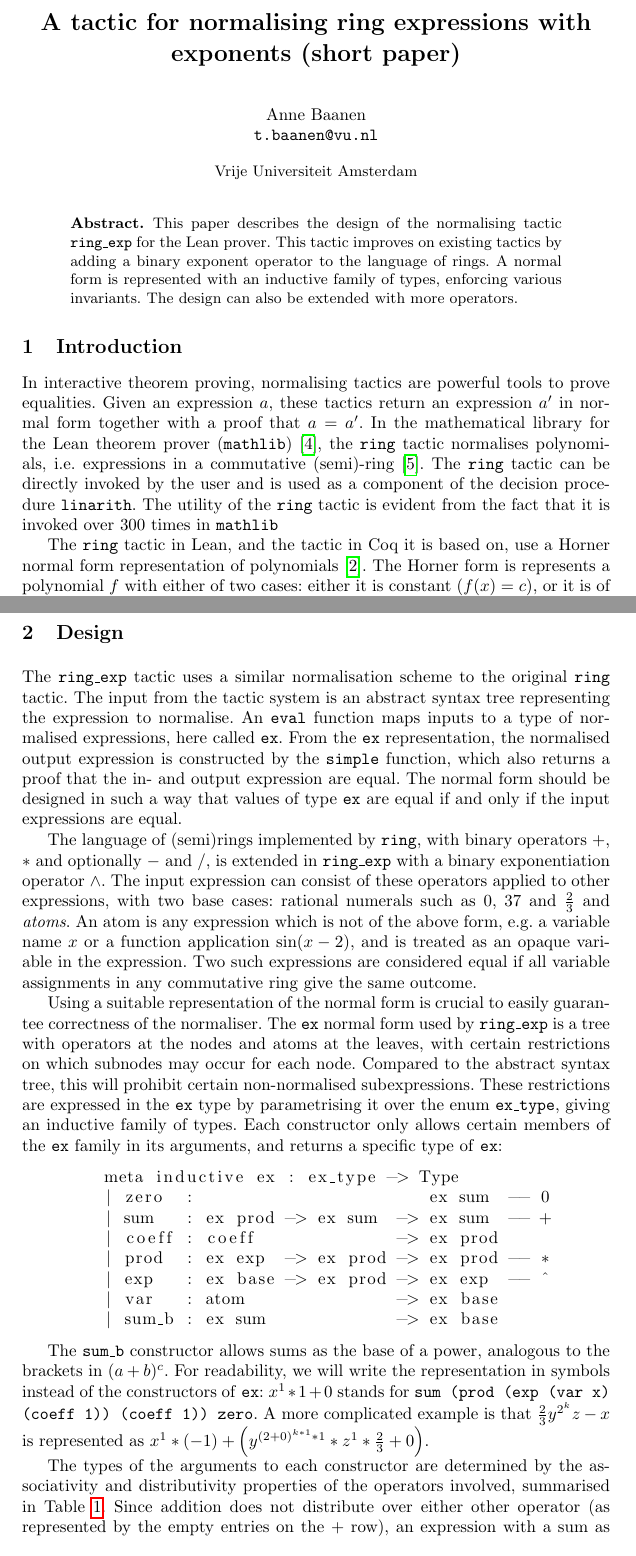
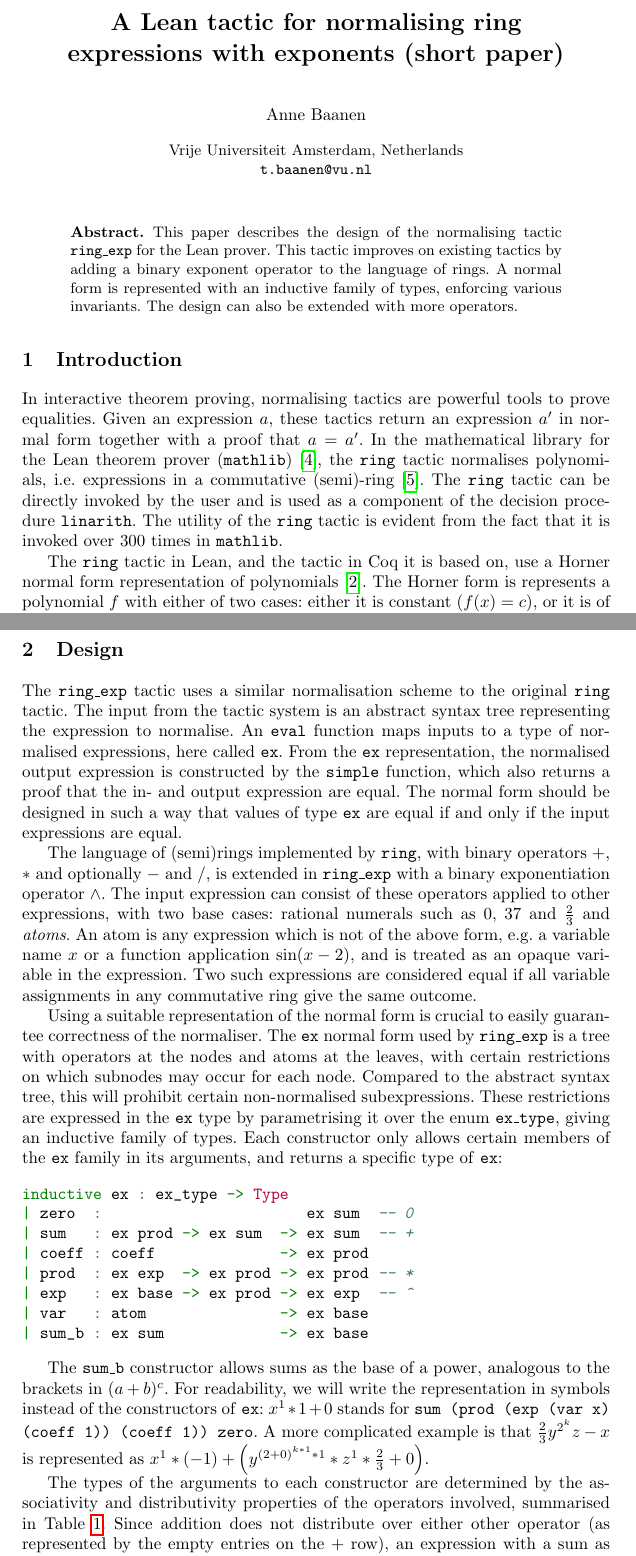
Before and after one commit to lean-forward/ring_exp, a LaTeX thesis (ring_exp_paper.tex): two parts of pages 1 and 2 of 6, joined at a grey line, cut so that both start at the same text. Compiled offline with pdfLaTeX.

Commit message:
Fix stylistic issues

```diff
--- a/ring_exp_paper.tex
+++ b/ring_exp_paper.tex
@@ -17,3 +17,8 @@
+\title{A Lean tactic for normalising ring\\ expressions with exponents (short paper)}
+\titlerunning{A Lean tactic for normalising ring expressions with exponents}
+\author{Anne Baanen}
+\authorrunning{T. Baanen}
+\institute{Vrije Universiteit Amsterdam, Netherlands\\\email{t.baanen@vu.nl}}
 
 \newcommand{\N}{\mathbb{N}}
 \newcommand{\Q}{\mathbb{Q}}
@@ -127,8 +131,8 @@ giving an inductive family of types.
 Each constructor only allows certain members of the \ex family in its arguments,
 and returns a specific type of \ex:
 
-\begin{lstlisting}
-	meta inductive ex : ex_type -> Type
+\begin{minted}{lean}
+inductive ex : ex_type -> Type
 | zero  :                       ex sum  -- 0
 | sum   : ex prod -> ex sum  -> ex sum  -- +
 | coeff : coeff              -> ex prod
@@ -157,4 +162,3 @@ $*$	& \makecell{$(a + b) * c = a * c + b * c$; \\ $a * (b + c) = a * b + a * c$}
-\label{tab:assoc-distrib}
 \end{table}
 %Thus, the restriction that $+$ and $*$ cannot occur as the left argument to $*$,
 %is reflected by the first argument to `prod` being `ex exp`, which must be of the form $a ^ b$.
```
Also changed, not shown: ring_exp_paper.pdf, ring_exp_paper.tex (22 more changed lines). Lines whose indentation alone changed are shown as unchanged.
